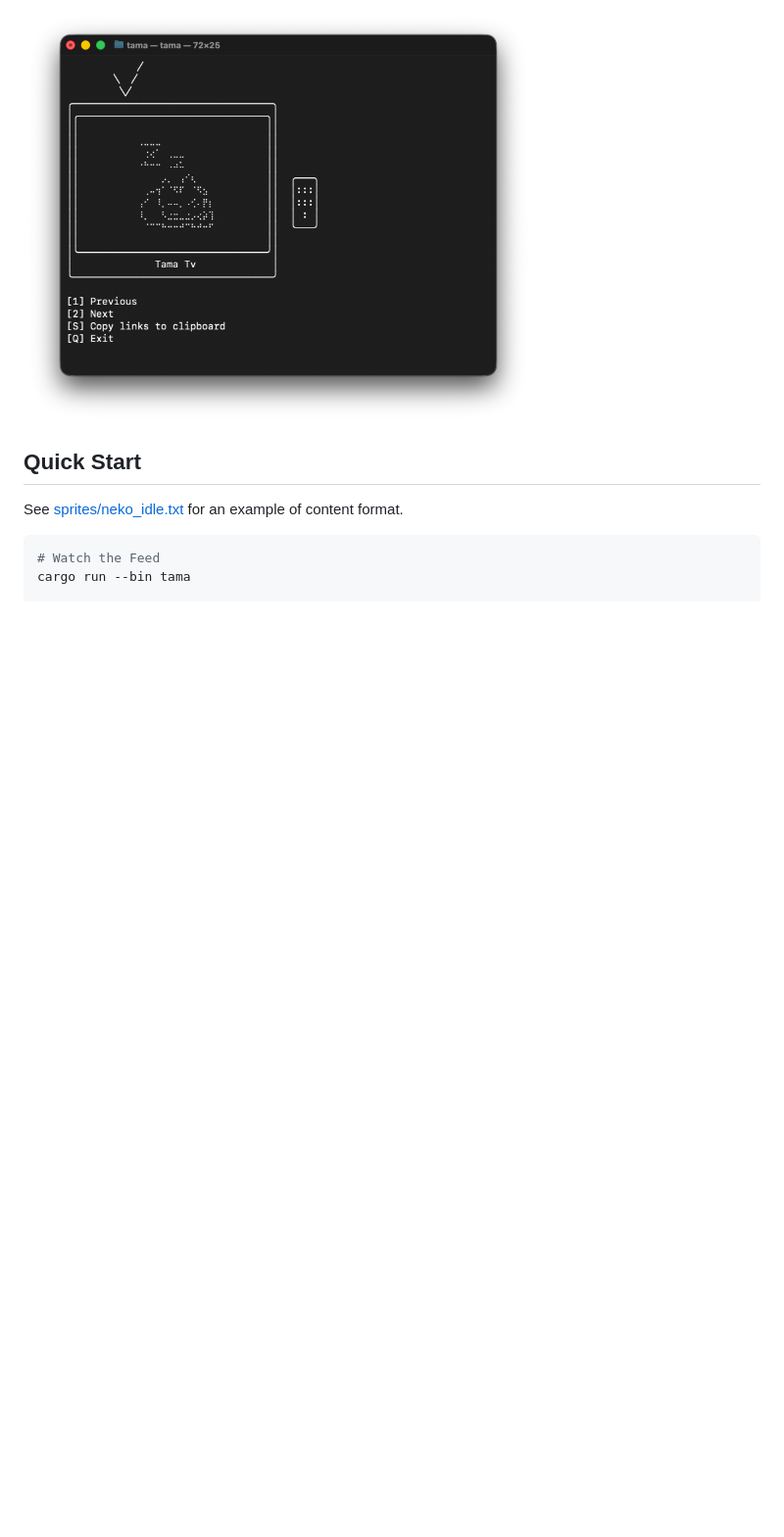
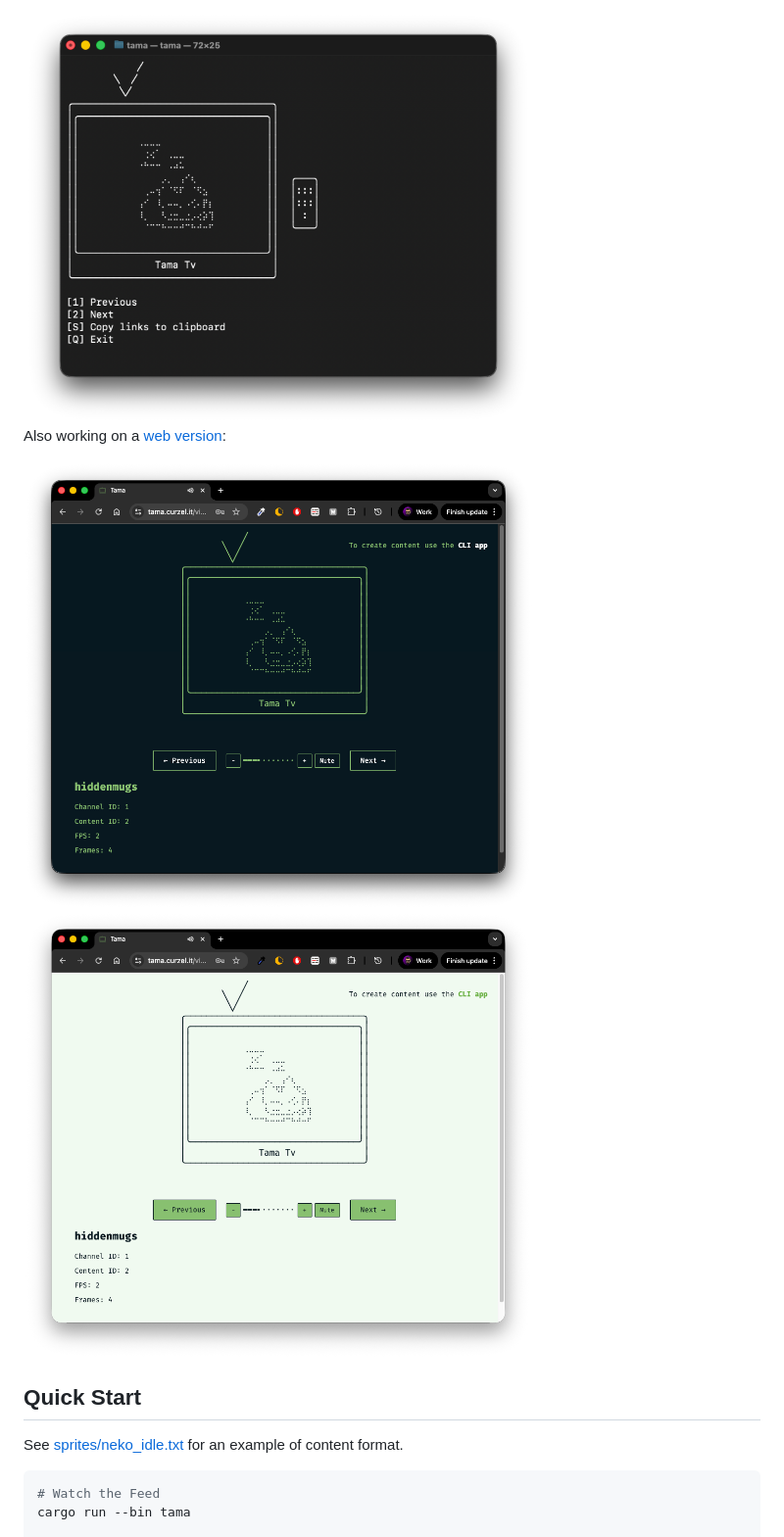
Before and after one commit to curzel-it/tama, a Markdown page: README.md, the part around the change. Shown: that part at 98% size. Rendered like a GitHub page; pictures changed too: docs/webui-dark.png (added), docs/webui-light.png (added); blank space fills up the shorter version.

```diff
--- a/README.md
+++ b/README.md
@@ -3,6 +3,11 @@
 Ascii art, retro vibes, and MIDI music in your command line, in _glorious_ 64 x 40 resolution!
 
 <img src="docs/cli.png" width="520px"/>
+
+Also working on a [web version](https://tama.curzel.it):
+
+<img src="docs/webui-dark.png" width="520px"/>
+<img src="docs/webui-light.png" width="520px"/>
 
 ## Quick Start
 See [sprites/neko_idle.txt](sprites/neko_idle.txt) for an example of content format.
```
